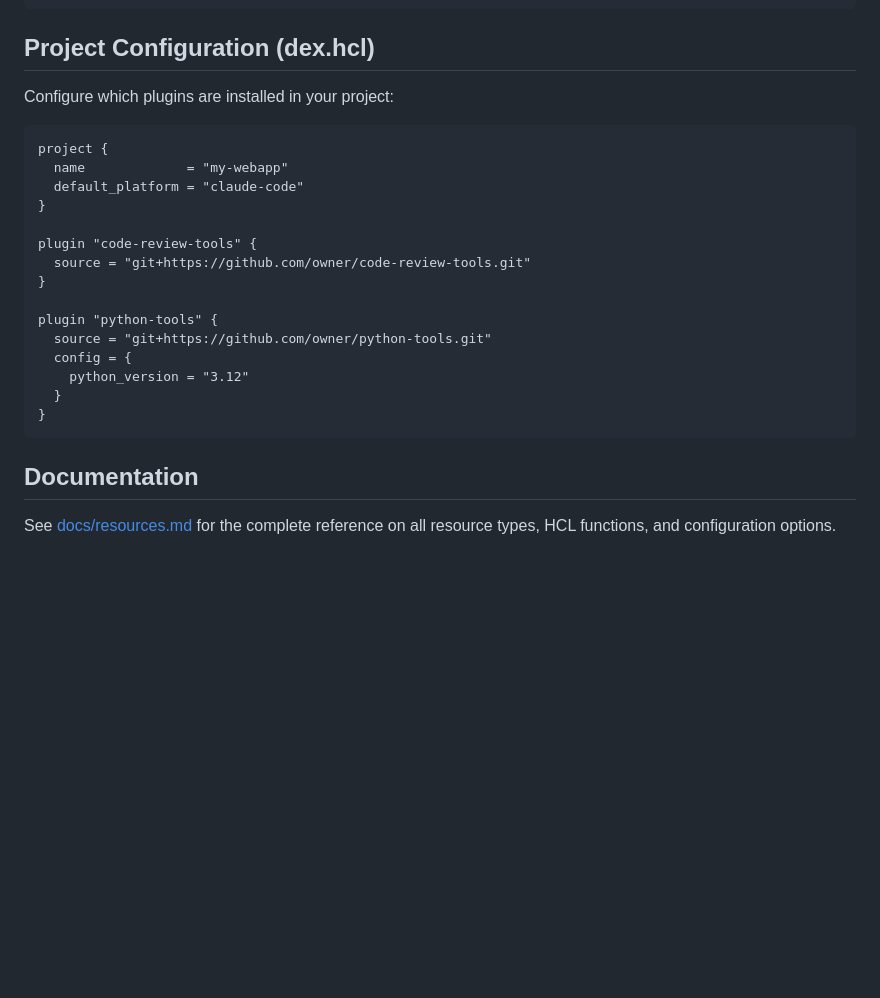
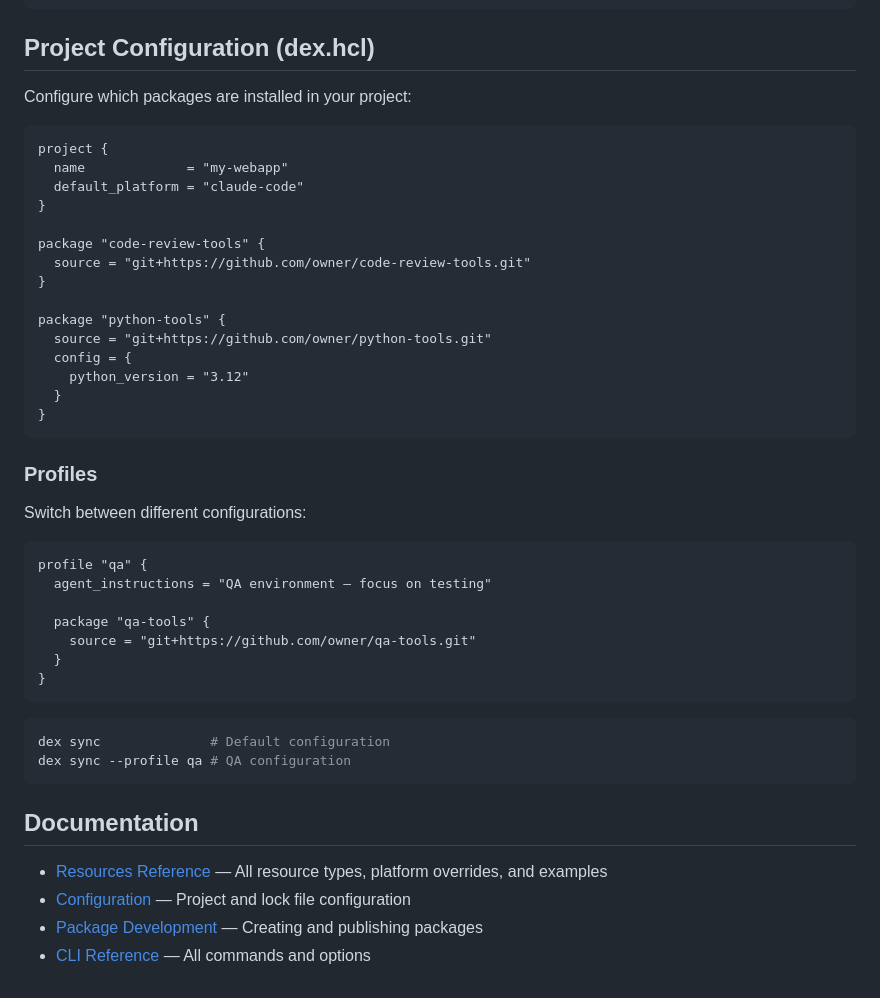
Before and after one commit to LaunchCG/dex, a Markdown page: README.md, the part around one of its changes. Rendered like a GitHub page; blank space fills up the shorter version.

````diff
--- a/README.md
+++ b/README.md
@@ -145,7 +131,7 @@ Review for:
 
 ## Project Configuration (dex.hcl)
 
-Configure which plugins are installed in your project:
+Configure which packages are installed in your project:
 
 ```hcl
 project {
@@ -153,11 +139,11 @@ project {
   default_platform = "claude-code"
 }
 
-plugin "code-review-tools" {
+package "code-review-tools" {
   source = "git+https://github.com/owner/code-review-tools.git"
 }
 
-plugin "python-tools" {
+package "python-tools" {
   source = "git+https://github.com/owner/python-tools.git"
   config = {
     python_version = "3.12"
@@ -165,6 +151,28 @@ plugin "python-tools" {
 }
 ```
 
+### Profiles
+
+Switch between different configurations:
+
+```hcl
+profile "qa" {
+  agent_instructions = "QA environment — focus on testing"
+
+  package "qa-tools" {
+    source = "git+https://github.com/owner/qa-tools.git"
+  }
+}
+```
+
+```bash
+dex sync              # Default configuration
+dex sync --profile qa # QA configuration
+```
+
 ## Documentation
 
-See [docs/resources.md](docs/resources.md) for the complete reference on all resource types, HCL functions, and configuration options.
+- [Resources Reference](docs/RESOURCES.md) — All resource types, platform overrides, and examples
+- [Configuration](docs/configuration.md) — Project and lock file configuration
+- [Package Development](docs/packages.md) — Creating and publishing packages
+- [CLI Reference](docs/cli-reference.md) — All commands and options
````
Also changed, not shown: other parts of README.md (+59 -73 lines).
